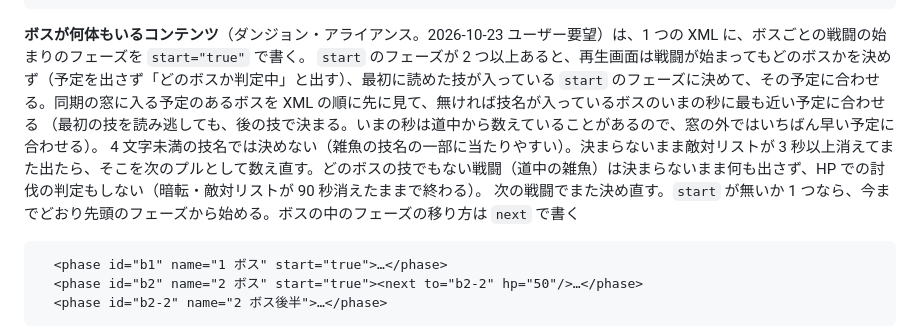
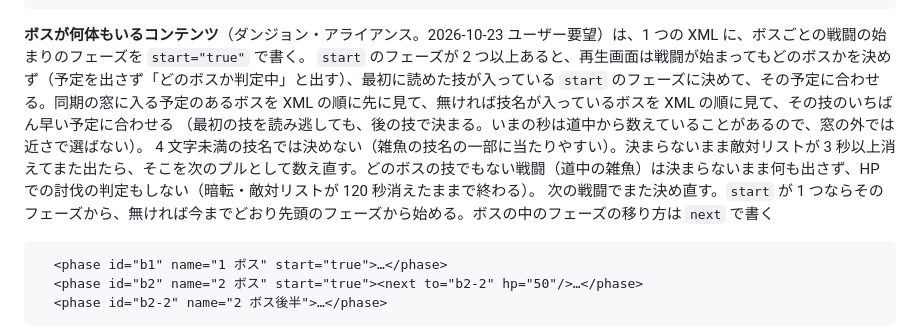
Before and after one commit to velstau/ffxiv-castline, a Markdown page: README.md, the part around the change. Rendered like a GitHub page.

Commit message:
README: 複数ボスの決め方・消失で終える秒・start が 1 つのときの書き方をコードに合わせる
窓の外は最も近い予定ではなく XML の順でいちばん早い予定、消失は 90 秒ではなく 120 秒
（ENEMY_GONE_END_MS）、start が 1 つならそのフェーズから始まる（先頭ではない）。

Co-Authored-By: Claude Opus 5.5 <noreply@anthropic.com>

````diff
--- a/README.md
+++ b/README.md
@@ -118,10 +118,10 @@ XML 1 つが 1 コンテンツ。読み込みは `public/js/timeline-xml.js`（`
 
 **ボスが何体もいるコンテンツ**（ダンジョン・アライアンス。2026-10-23 ユーザー要望）は、1 つの XML に、ボスごとの戦闘の始まりのフェーズを `start="true"` で書く。
 `start` のフェーズが 2 つ以上あると、再生画面は戦闘が始まってもどのボスかを決めず（予定を出さず「どのボスか判定中」と出す）、最初に読めた技が入っている
-`start` のフェーズに決めて、その予定に合わせる。同期の窓に入る予定のあるボスを XML の順に先に見て、無ければ技名が入っているボスのいまの秒に最も近い予定に合わせる
-（最初の技を読み逃しても、後の技で決まる。いまの秒は道中から数えていることがあるので、窓の外ではいちばん早い予定に合わせる）。
-4 文字未満の技名では決めない（雑魚の技名の一部に当たりやすい）。決まらないまま敵対リストが 3 秒以上消えてまた出たら、そこを次のプルとして数え直す。どのボスの技でもない戦闘（道中の雑魚）は決まらないまま何も出さず、HP での討伐の判定もしない（暗転・敵対リストが 90 秒消えたままで終わる）。
-次の戦闘でまた決め直す。`start` が無いか 1 つなら、今までどおり先頭のフェーズから始める。ボスの中のフェーズの移り方は `next` で書く
+`start` のフェーズに決めて、その予定に合わせる。同期の窓に入る予定のあるボスを XML の順に先に見て、無ければ技名が入っているボスを XML の順に見て、その技のいちばん早い予定に合わせる
+（最初の技を読み逃しても、後の技で決まる。いまの秒は道中から数えていることがあるので、窓の外では近さで選ばない）。
+4 文字未満の技名では決めない（雑魚の技名の一部に当たりやすい）。決まらないまま敵対リストが 3 秒以上消えてまた出たら、そこを次のプルとして数え直す。どのボスの技でもない戦闘（道中の雑魚）は決まらないまま何も出さず、HP での討伐の判定もしない（暗転・敵対リストが 120 秒消えたままで終わる）。
+次の戦闘でまた決め直す。`start` が 1 つならそのフェーズから、無ければ今までどおり先頭のフェーズから始める。ボスの中のフェーズの移り方は `next` で書く
 
 ```xml
   <phase id="b1" name="1 ボス" start="true">…</phase>
````
